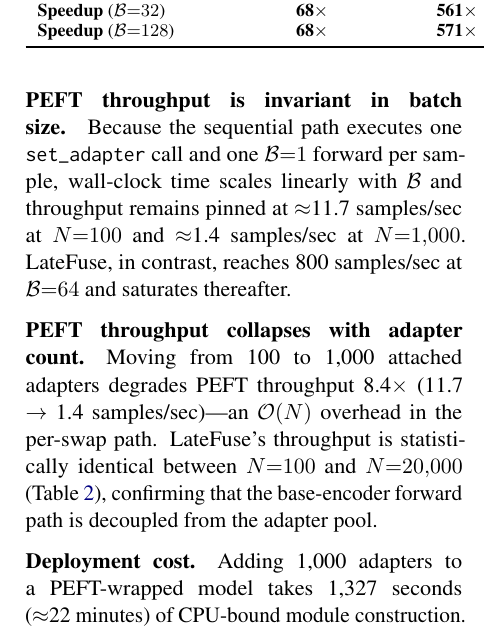
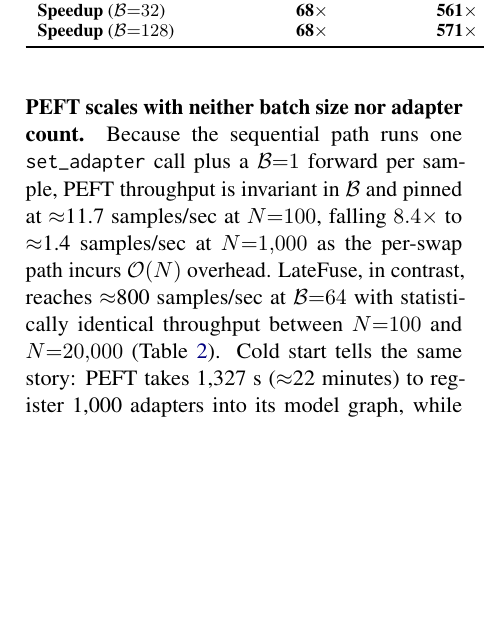
Before and after one commit to ashutoshrdwivedi/lora_scaling, a LaTeX paper (paper/main.tex): part of one column of page 6 of 9, cut so that both start at the same text, the shorter picture padded with empty space. Compiled offline with pdfLaTeX.

Commit message:
compresses PEFT discussion

```diff
--- a/paper/main.tex
+++ b/paper/main.tex
@@ -653,22 +653,16 @@ PEFT sequential ($\mathcal{B}{=}128$) & 10{,}927 & 11.7 & 94{,}596 & 1.4 \\
 \end{tabular}
 \end{table}
 
-\paragraph{PEFT throughput is invariant in batch size.}
-Because the sequential path executes one \texttt{set\_adapter} call and one
-$\mathcal{B}{=}1$ forward per sample, wall-clock time scales linearly with $\mathcal{B}$ and
-throughput remains pinned at $\approx$11.7~samples/sec at $N{=}100$ and
-$\approx$1.4~samples/sec at $N{=}1{,}000$.
-\sysname{}, in contrast, reaches 800~samples/sec at $\mathcal{B}{=}64$ and saturates
-thereafter.
-
-\paragraph{PEFT throughput collapses with adapter count.}
-Moving from 100 to 1{,}000 attached adapters degrades PEFT throughput
-8.4$\times$ (11.7 $\to$ 1.4~samples/sec)---an $\mathcal{O}(N)$ overhead in the
-per-swap path.
-\sysname{}'s throughput is statistically identical between $N{=}100$ and
-$N{=}20{,}000$ (Table~\ref{tab:main_results}), confirming that the base-encoder
-forward path is decoupled from the adapter pool.
-
-\paragraph{Deployment cost.}
-Adding 1{,}000 adapters to a PEFT-wrapped model takes 1{,}327~seconds
-($\approx$22~minutes) of CPU-bound module construction.
+\paragraph{PEFT scales with neither batch size nor adapter count.}
+Because the sequential path runs one \texttt{set\_adapter} call plus a
+$\mathcal{B}{=}1$ forward per sample, PEFT throughput is invariant in
+$\mathcal{B}$ and pinned at $\approx$11.7~samples/sec at $N{=}100$, falling
+$8.4\times$ to $\approx$1.4~samples/sec at $N{=}1{,}000$ as the per-swap
+path incurs $\mathcal{O}(N)$ overhead. \sysname{}, in contrast, reaches
+$\approx$800~samples/sec at $\mathcal{B}{=}64$ with statistically identical
+throughput between $N{=}100$ and $N{=}20{,}000$
+(Table~\ref{tab:main_results}). Cold start tells the same story: PEFT
+takes 1{,}327~s ($\approx$22~minutes) to register 1{,}000 adapters into
+its model graph, while \sysname{}'s \texttt{AdapterStore} accepts the same
+1{,}000 adapters in under 2~seconds---a $\mathbf{>600\times}$ improvement
+in deployment time.
```
Also changed, not shown: paper/main.tex (3 more changed lines).
